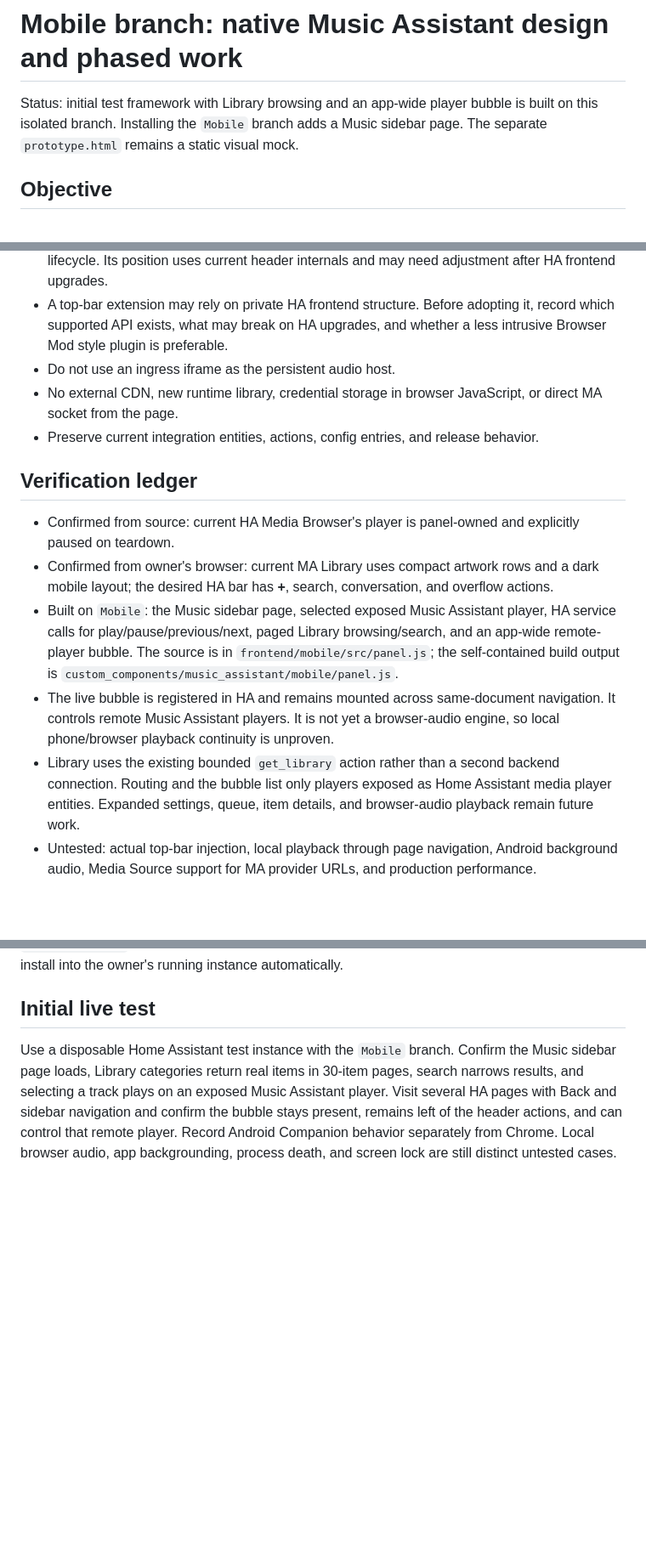
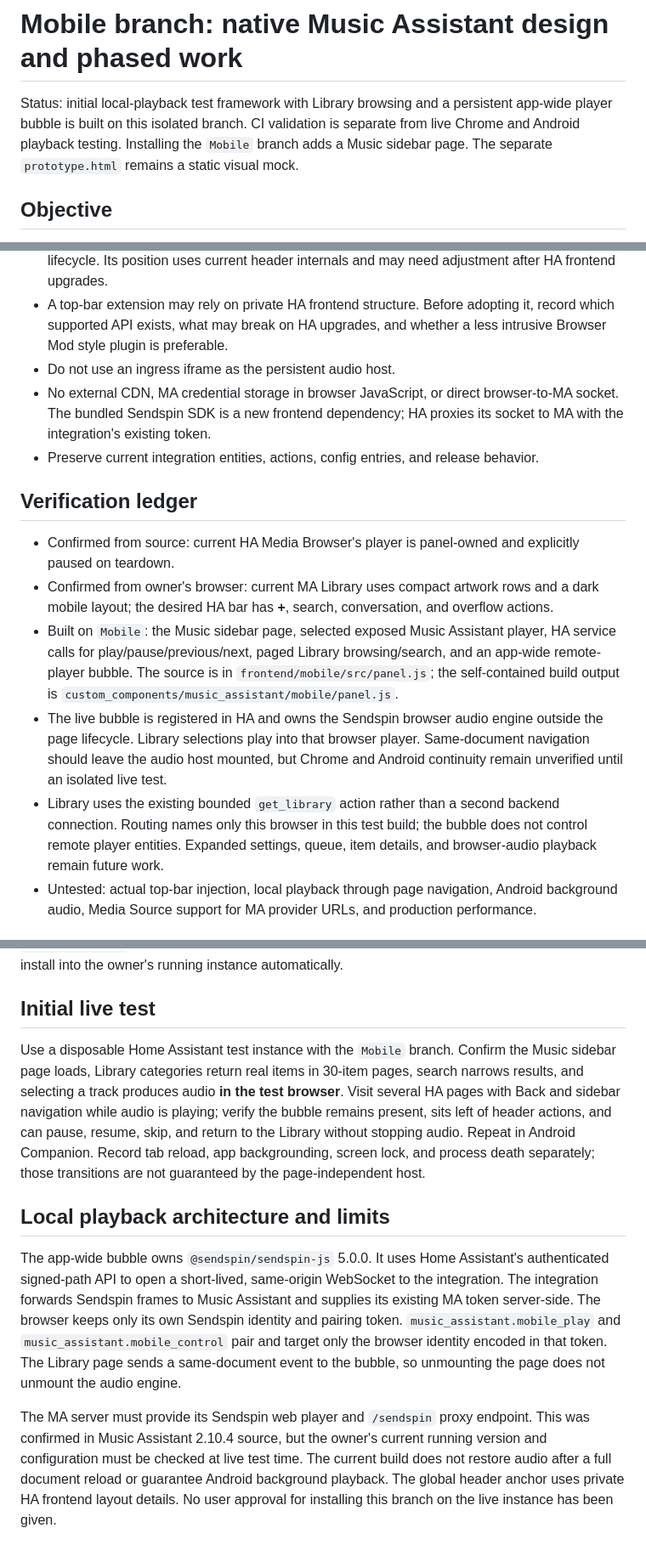
Before and after one commit to trooperthorn/ha_int_music_assistant, a Markdown page: docs/mobile/README.md, 3 parts joined by grey strips. Shown at 85% size. Drawn GitHub-style; blank space fills up the shorter version.

Commit message:
Mobile: document local-only player and acceptance checks

```diff
--- a/docs/mobile/README.md
+++ b/docs/mobile/README.md
@@ -1,6 +1,6 @@
 # Mobile branch: native Music Assistant design and phased work
 
-Status: initial test framework with Library browsing and an app-wide player bubble is built on this isolated branch. Installing the `Mobile` branch adds a Music sidebar page. The separate `prototype.html` remains a static visual mock.
+Status: initial local-playback test framework with Library browsing and a persistent app-wide player bubble is built on this isolated branch. CI validation is separate from live Chrome and Android playback testing. Installing the `Mobile` branch adds a Music sidebar page. The separate `prototype.html` remains a static visual mock.
 
 ## Objective
 
@@ -50,7 +50,7 @@ Sources: [Media Source](https://www.home-assistant.io/integrations/media_source/
 - The Lit page is a normal custom panel. The global bubble is a separate app-wide module registered through Home Assistant's `frontend.add_extra_js_url`; it mounts outside the panel lifecycle. Its position uses current header internals and may need adjustment after HA frontend upgrades.
 - A top-bar extension may rely on private HA frontend structure. Before adopting it, record which supported API exists, what may break on HA upgrades, and whether a less intrusive Browser Mod style plugin is preferable.
 - Do not use an ingress iframe as the persistent audio host.
-- No external CDN, new runtime library, credential storage in browser JavaScript, or direct MA socket from the page.
+- No external CDN, MA credential storage in browser JavaScript, or direct browser-to-MA socket. The bundled Sendspin SDK is a new frontend dependency; HA proxies its socket to MA with the integration's existing token.
 - Preserve current integration entities, actions, config entries, and release behavior.
 
 ## Verification ledger
@@ -58,8 +58,8 @@ Sources: [Media Source](https://www.home-assistant.io/integrations/media_source/
 - Confirmed from source: current HA Media Browser's player is panel-owned and explicitly paused on teardown.
 - Confirmed from owner's browser: current MA Library uses compact artwork rows and a dark mobile layout; the desired HA bar has **+**, search, conversation, and overflow actions.
 - Built on `Mobile`: the Music sidebar page, selected exposed Music Assistant player, HA service calls for play/pause/previous/next, paged Library browsing/search, and an app-wide remote-player bubble. The source is in `frontend/mobile/src/panel.js`; the self-contained build output is `custom_components/music_assistant/mobile/panel.js`.
-- The live bubble is registered in HA and remains mounted across same-document navigation. It controls remote Music Assistant players. It is not yet a browser-audio engine, so local phone/browser playback continuity is unproven.
-- Library uses the existing bounded `get_library` action rather than a second backend connection. Routing and the bubble list only players exposed as Home Assistant media player entities. Expanded settings, queue, item details, and browser-audio playback remain future work.
+- The live bubble is registered in HA and owns the Sendspin browser audio engine outside the page lifecycle. Library selections play into that browser player. Same-document navigation should leave the audio host mounted, but Chrome and Android continuity remain unverified until an isolated live test.
+- Library uses the existing bounded `get_library` action rather than a second backend connection. Routing names only this browser in this test build; the bubble does not control remote player entities. Expanded settings, queue, item details, and browser-audio playback remain future work.
 - Untested: actual top-bar injection, local playback through page navigation, Android background audio, Media Source support for MA provider URLs, and production performance.
 
 ## Rollback
@@ -74,4 +74,10 @@ The branch is intended for a separate test Home Assistant instance. Installing i
 
 ## Initial live test
 
-Use a disposable Home Assistant test instance with the `Mobile` branch. Confirm the Music sidebar page loads, Library categories return real items in 30-item pages, search narrows results, and selecting a track plays on an exposed Music Assistant player. Visit several HA pages with Back and sidebar navigation and confirm the bubble stays present, remains left of the header actions, and can control that remote player. Record Android Companion behavior separately from Chrome. Local browser audio, app backgrounding, process death, and screen lock are still distinct untested cases.
+Use a disposable Home Assistant test instance with the `Mobile` branch. Confirm the Music sidebar page loads, Library categories return real items in 30-item pages, search narrows results, and selecting a track produces audio **in the test browser**. Visit several HA pages with Back and sidebar navigation while audio is playing; verify the bubble remains present, sits left of header actions, and can pause, resume, skip, and return to the Library without stopping audio. Repeat in Android Companion. Record tab reload, app backgrounding, screen lock, and process death separately; those transitions are not guaranteed by the page-independent host.
+
+## Local playback architecture and limits
+
+The app-wide bubble owns `@sendspin/sendspin-js` 5.0.0. It uses Home Assistant's authenticated signed-path API to open a short-lived, same-origin WebSocket to the integration. The integration forwards Sendspin frames to Music Assistant and supplies its existing MA token server-side. The browser keeps only its own Sendspin identity and pairing token. `music_assistant.mobile_play` and `music_assistant.mobile_control` pair and target only the browser identity encoded in that token. The Library page sends a same-document event to the bubble, so unmounting the page does not unmount the audio engine.
+
+The MA server must provide its Sendspin web player and `/sendspin` proxy endpoint. This was confirmed in Music Assistant 2.10.4 source, but the owner's current running version and configuration must be checked at live test time. The current build does not restore audio after a full document reload or guarantee Android background playback. The global header anchor uses private HA frontend layout details. No user approval for installing this branch on the live instance has been given.
```
Also changed, not shown: other parts of docs/mobile/README.md (+1 -1 lines).
